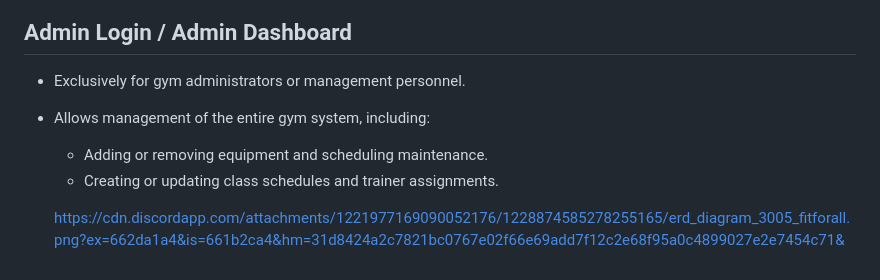
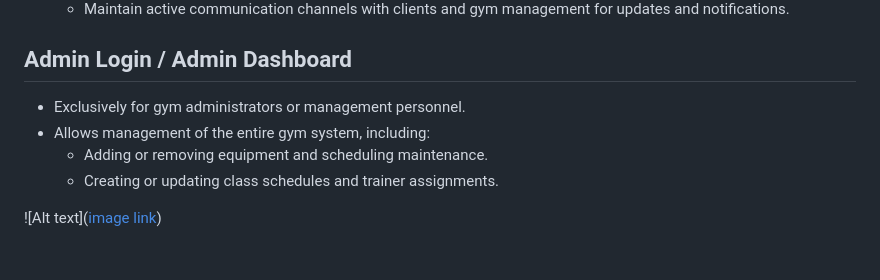
Before and after one commit to SamerFrangieh/3005_Final_project, a Markdown page: README.md, the part around the change. GitHub-like rendering.

```diff
--- a/README.md
+++ b/README.md
@@ -80,4 +80,5 @@ equipment maintenance, class schedules, billing, and payments.
   - Adding or removing equipment and scheduling maintenance.
   - Creating or updating class schedules and trainer assignments.
 
-  https://cdn.discordapp.com/attachments/1221977169090052176/1228874585278255165/erd_diagram_3005_fitforall.png?ex=662da1a4&is=661b2ca4&hm=31d8424a2c7821bc0767e02f66e69add7f12c2e68f95a0c4899027e2e7454c71&
+![Alt text]([image link](https://cdn.discordapp.com/attachments/1221977169090052176/1228874585278255165/erd_diagram_3005_fitforall.png?ex=662da1a4&is=661b2ca4&hm=31d8424a2c7821bc0767e02f66e69add7f12c2e68f95a0c4899027e2e7454c71&
+))
```
